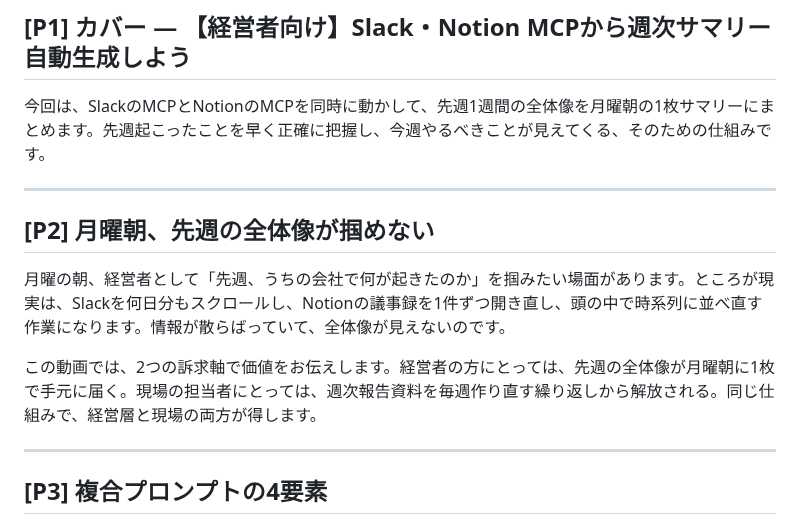
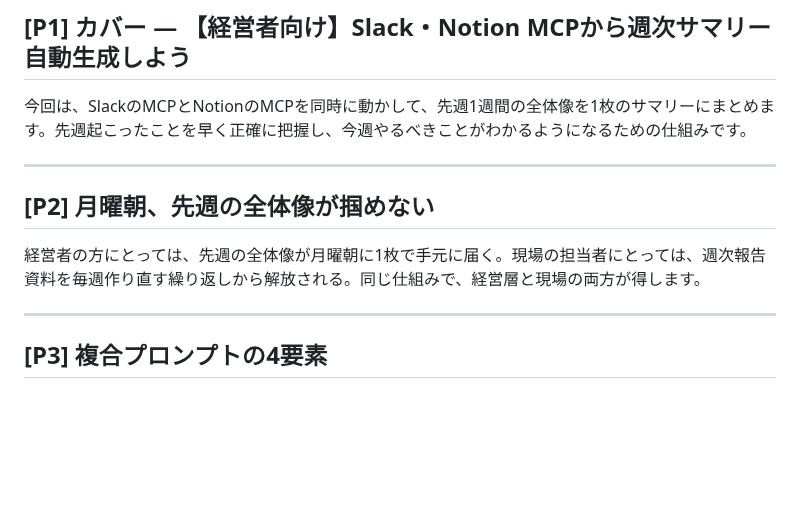
Before and after one commit to TakuyaTsuchiya/claude-lecture, a Markdown page: s4v3/script.md, the part around the change. Drawn GitHub-style; blank space fills up the shorter version.

Commit message:
s4v3: 台本P1・P2をさらに簡潔化
P1：表現をやわらげ「今週やるべきことがわかるようになる」に調整。
P2：月曜朝の描写と訴求軸宣言を削除、2軸の価値だけを残して圧縮。

Co-Authored-By: Claude Opus 4.7 <noreply@anthropic.com>

```diff
--- a/s4v3/script.md
+++ b/s4v3/script.md
@@ -8,15 +8,13 @@
 
 ## [P1] カバー — 【経営者向け】Slack・Notion MCPから週次サマリー自動生成しよう
 
-今回は、SlackのMCPとNotionのMCPを同時に動かして、先週1週間の全体像を月曜朝の1枚サマリーにまとめます。先週起こったことを早く正確に把握し、今週やるべきことが見えてくる、そのための仕組みです。
+今回は、SlackのMCPとNotionのMCPを同時に動かして、先週1週間の全体像を1枚のサマリーにまとめます。先週起こったことを早く正確に把握し、今週やるべきことがわかるようになるための仕組みです。
 
 ---
 
 ## [P2] 月曜朝、先週の全体像が掴めない
 
-月曜の朝、経営者として「先週、うちの会社で何が起きたのか」を掴みたい場面があります。ところが現実は、Slackを何日分もスクロールし、Notionの議事録を1件ずつ開き直し、頭の中で時系列に並べ直す作業になります。情報が散らばっていて、全体像が見えないのです。
-
-この動画では、2つの訴求軸で価値をお伝えします。経営者の方にとっては、先週の全体像が月曜朝に1枚で手元に届く。現場の担当者にとっては、週次報告資料を毎週作り直す繰り返しから解放される。同じ仕組みで、経営層と現場の両方が得します。
+経営者の方にとっては、先週の全体像が月曜朝に1枚で手元に届く。現場の担当者にとっては、週次報告資料を毎週作り直す繰り返しから解放される。同じ仕組みで、経営層と現場の両方が得します。
 
 ---
 
```
